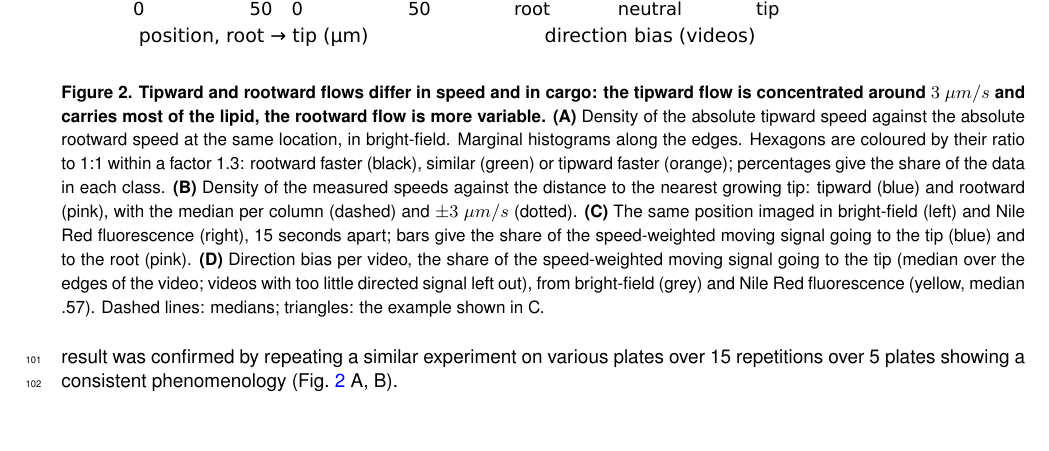
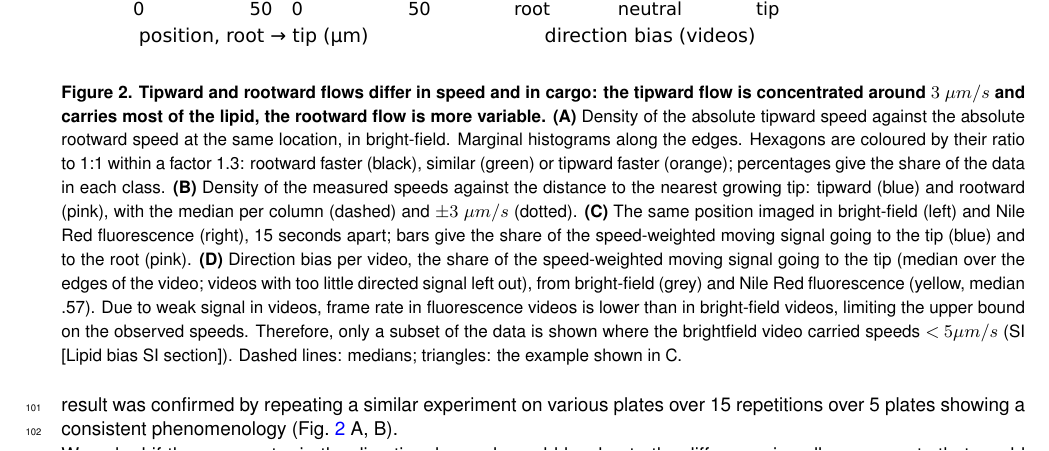
Before and after one commit to Staalduine/AMF_Transport, a LaTeX document (00_Article_Merge.tex, which reads 01_Article_MainText.tex): part of page 4 of 52, cut so that both start at the same text, the shorter picture padded with empty space. Compiled offline with pdfLaTeX.

Commit message:
adjusted fig caption

```diff
--- a/01_Article_MainText.tex
+++ b/01_Article_MainText.tex
@@ -126,7 +126,7 @@ Marginal histograms along the edges.
 Hexagons are coloured by their ratio to 1:1 within a factor 1.3: rootward faster (black), similar (green) or tipward faster (orange); percentages give the share of the data in each class.
 \textbf{(B)} Density of the measured speeds against the distance to the nearest growing tip: tipward (blue) and rootward (pink), with the median per column (dashed) and $\pm 3 ~\mu m/s$ (dotted).
 \textbf{(C)} The same position imaged in bright-field (left) and Nile Red fluorescence (right), 15 seconds apart; bars give the share of the speed-weighted moving signal going to the tip (blue) and to the root (pink).
-\textbf{(D)} Direction bias per video, the share of the speed-weighted moving signal going to the tip (median over the edges of the video; videos with too little directed signal left out), from bright-field (grey) and Nile Red fluorescence (yellow, median .57).
+\textbf{(D)} Direction bias per video, the share of the speed-weighted moving signal going to the tip (median over the edges of the video; videos with too little directed signal left out), from bright-field (grey) and Nile Red fluorescence (yellow, median .57). Due to weak signal in videos, frame rate in fluorescence videos is lower than in bright-field videos, limiting the upper bound on the observed speeds. Therefore, only a subset of the data is shown where the brightfield video carried speeds $< 5 \mu m / s$ (SI [Lipid bias SI section]).
 Dashed lines: medians; triangles: the example shown in C.}\label{fig:asymmetries}
 \end{figure}
 % NOTE (16 Oct): The fluorescence speed sentences of the next subsection (lipids at 2.42 against 2.95 um/s; 989 against 1,396 rootward streams at 2.20 against 2.91 um/s; the video and edge counts in the bias paragraph) compare fluorescence and bright-field speeds, which Simon decided to drop on 13 Oct (detection limit; the SI comparisons are out). The direction bias (Fig 2D) does not depend on speeds and stays.
```
